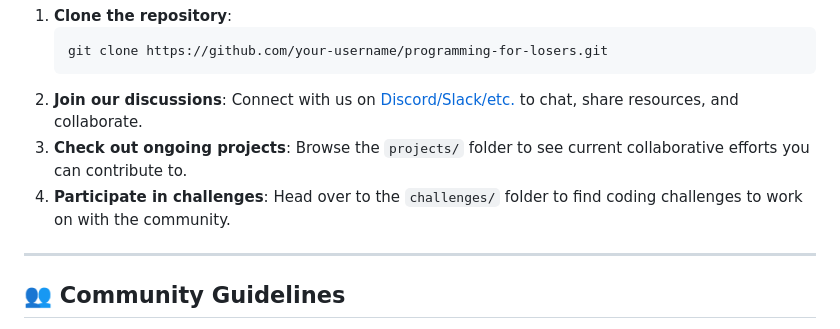
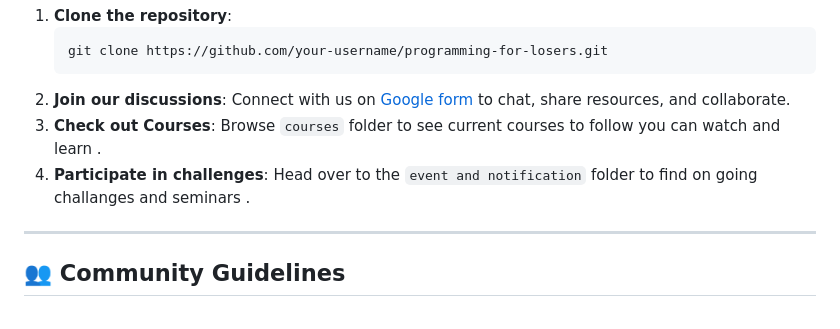
Before and after one commit to shaktisingh5580/PROGRAMING-FOR-LOOSERS-CLUB-, a Markdown page: README.md, the part around the change. Rendered like a GitHub page.

```diff
--- a/README.md
+++ b/README.md
@@ -57,9 +57,9 @@
   <li><strong>Clone the repository</strong>:
     <pre><code>git clone https://github.com/your-username/programming-for-losers.git</code></pre>
   </li>
-  <li><strong>Join our discussions</strong>: Connect with us on <a href="#">Discord/Slack/etc.</a> to chat, share resources, and collaborate.</li>
-  <li><strong>Check out ongoing projects</strong>: Browse the <code>projects/</code> folder to see current collaborative efforts you can contribute to.</li>
-  <li><strong>Participate in challenges</strong>: Head over to the <code>challenges/</code> folder to find coding challenges to work on with the community.</li>
+  <li><strong>Join our discussions</strong>: Connect with us on <a href="https://forms.gle/cwz4ugbbyBnsZK9D7">Google form</a> to chat, share resources, and collaborate.</li>
+  <li><strong>Check out Courses</strong>: Browse <code>courses</code> folder to see current courses to follow you can watch and learn .</li>
+  <li><strong>Participate in challenges</strong>: Head over to the <code>event and notification</code> folder to find on going challanges and seminars .</li>
 </ol>
 
 <hr>
```
